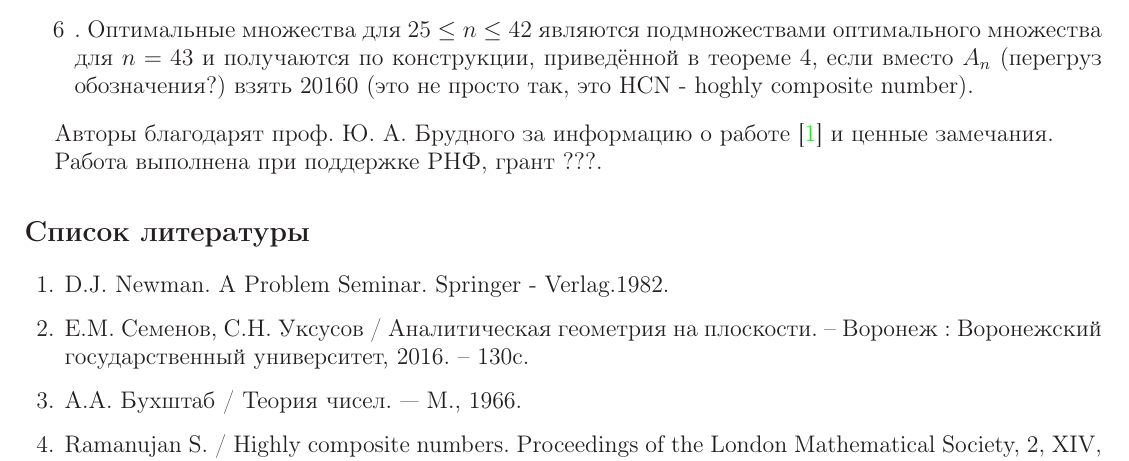
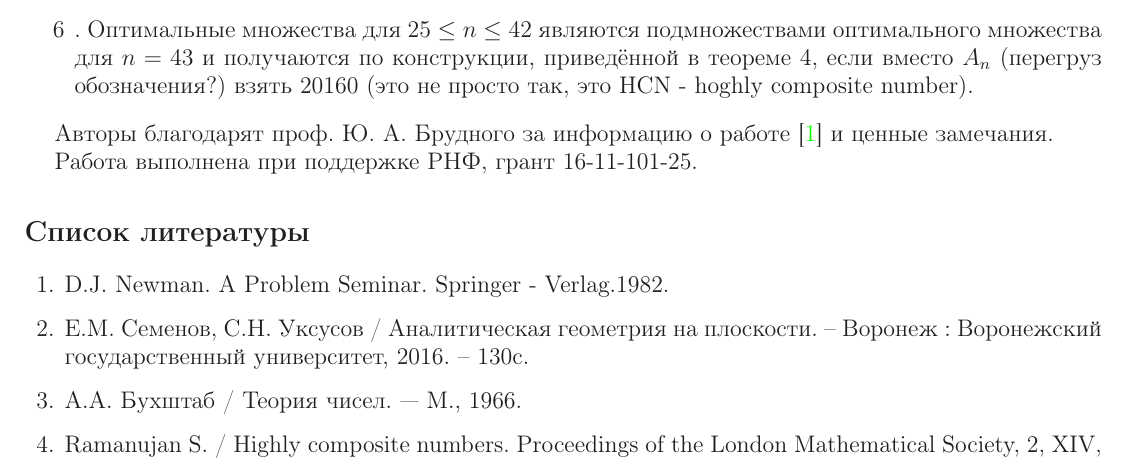
Before and after one commit to nickkolok/sct-statya, a LaTeX document (Semenov_SCT_statya.tex): part of page 4 of 4, cut so that both start at the same text. Compiled offline with LaTeX, dvips and Ghostscript.

Commit message:
Внесён номер гранта

```diff
--- a/Semenov_SCT_statya.tex
+++ b/Semenov_SCT_statya.tex
@@ -298,7 +298,7 @@ $n-1$ точек лежат на оси иксов с целыми коорди
 
 Авторы благодарят проф. Ю. А. Брудного за информацию о работе \cite{Newman} и ценные замечания.
 
-Работа выполнена при поддержке РНФ, грант ???.
+Работа выполнена при поддержке РНФ, грант 16-11-101-25.
 
 
 \addcontentsline{toc}{chapter}{Литература}
```
